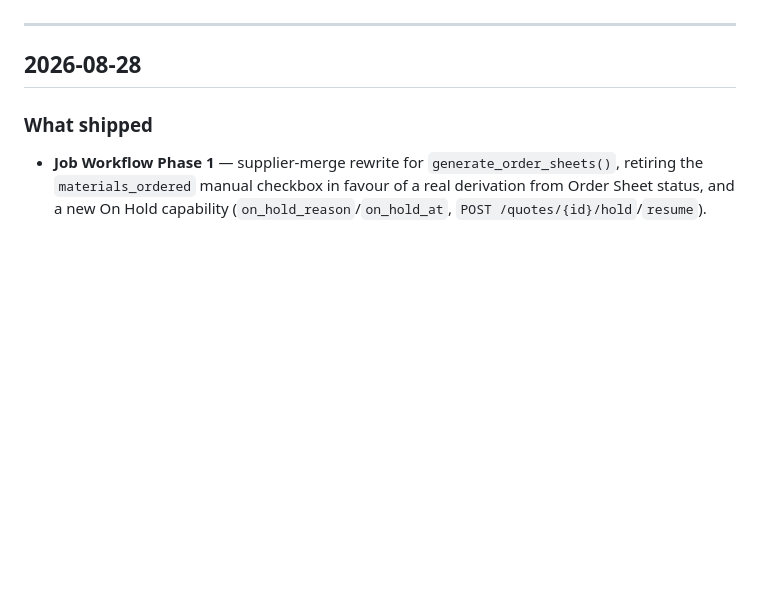
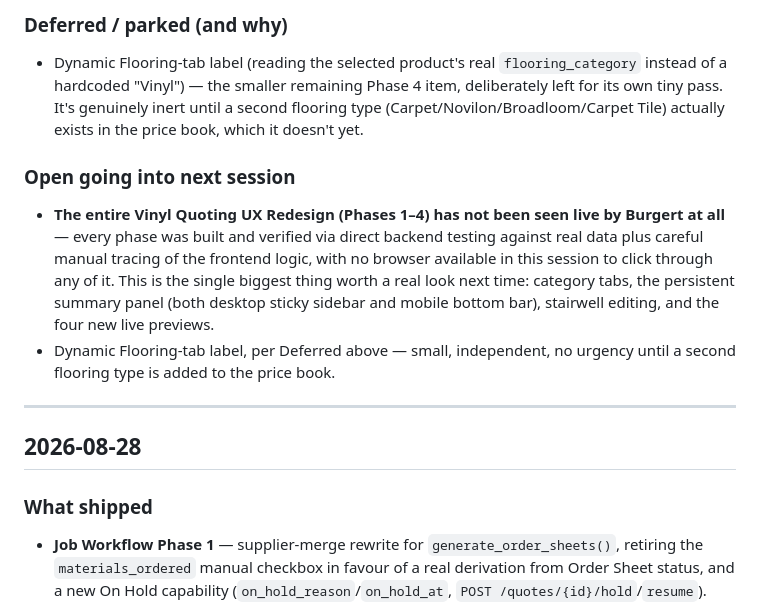
Before and after one commit to blindsflooring/bolton-app, a Markdown page: docs/BUILD_LOG.md, the part around one of its changes. Drawn GitHub-style; blank space fills up the shorter version.

```diff
--- a/docs/BUILD_LOG.md
+++ b/docs/BUILD_LOG.md
@@ -18,3 +37,9 @@ history (129 commits, 2026-08-19 → 2026-08-28) rather than from memory.
+### Deferred / parked (and why)
+- Dynamic Flooring-tab label (reading the selected product's real `flooring_category` instead of a hardcoded "Vinyl") — the smaller remaining Phase 4 item, deliberately left for its own tiny pass. It's genuinely inert until a second flooring type (Carpet/Novilon/Broadloom/Carpet Tile) actually exists in the price book, which it doesn't yet.
+
+### Open going into next session
+- **The entire Vinyl Quoting UX Redesign (Phases 1–4) has not been seen live by Burgert at all** — every phase was built and verified via direct backend testing against real data plus careful manual tracing of the frontend logic, with no browser available in this session to click through any of it. This is the single biggest thing worth a real look next time: category tabs, the persistent summary panel (both desktop sticky sidebar and mobile bottom bar), stairwell editing, and the four new live previews.
+- Dynamic Flooring-tab label, per Deferred above — small, independent, no urgency until a second flooring type is added to the price book.
 
 ---
 
```
Also changed, not shown: other parts of docs/BUILD_LOG.md (+19 -0 lines).
